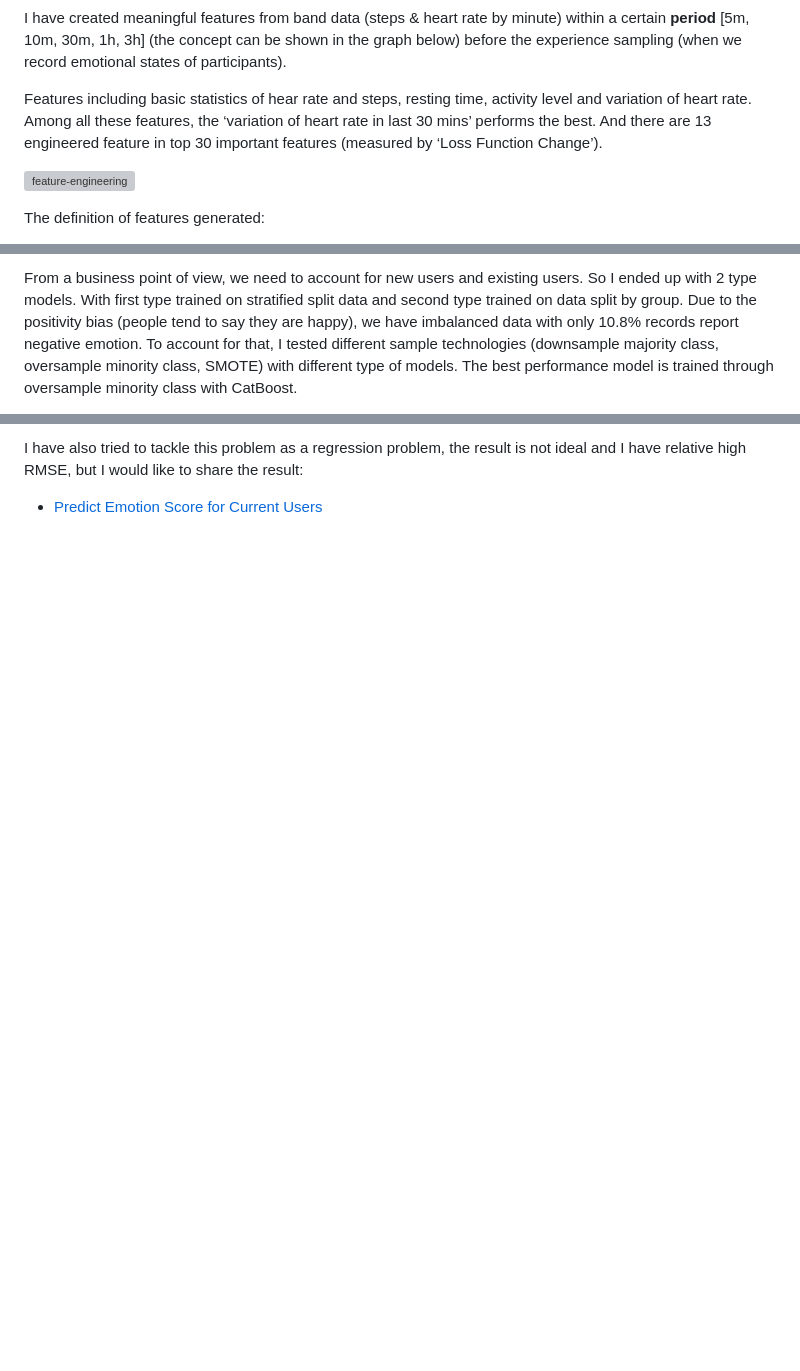
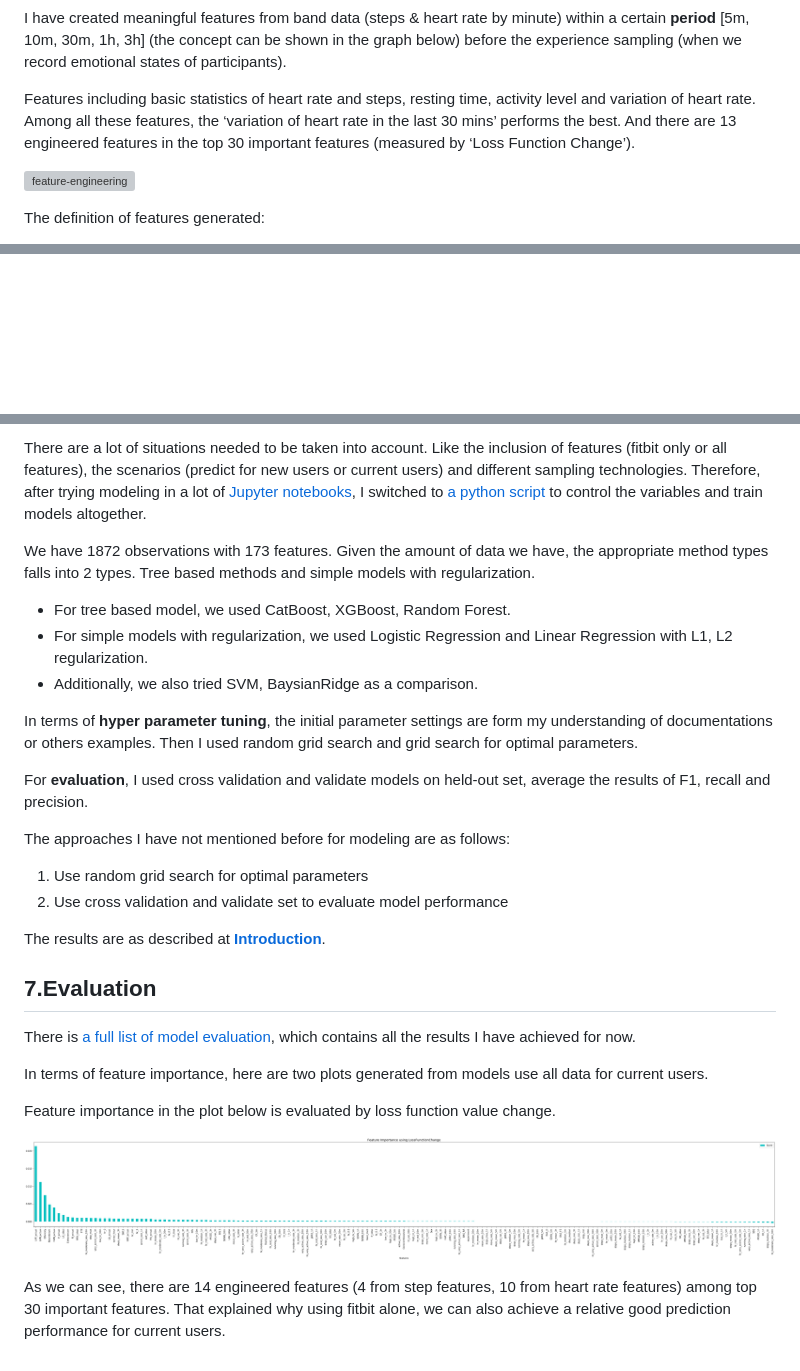
Before and after one commit to sicongzhao/Emotional-Status-with-Wearable-Data, a Markdown page: README.md, 3 parts joined by grey strips. Drawn GitHub-style; pictures changed too: 4-Results/plots/Feature-importance-of-new-user-model.png (added); blank space fills up the shorter version; grey boxes are pictures that could not be loaded.

```diff
--- a/README.md
+++ b/README.md
@@ -119,7 +127,7 @@ More details please refer to the [**Exploratory Data Analysis Report**](https://
 
 I have created meaningful features from band data (steps & heart rate by minute) within a certain **period** [5m, 10m, 30m, 1h, 3h] (the concept can be shown in the graph below) before the experience sampling (when we record emotional states of participants).
 
-Features including basic statistics of hear rate and steps, resting time, activity level and variation of heart rate. Among all these features, the ‘variation of heart rate in last 30 mins’ performs the best. And there are 13 engineered feature in top 30 important features (measured by ‘Loss Function Change’).
+Features including basic statistics of heart rate and steps, resting time, activity level and variation of heart rate. Among all these features, the ‘variation of heart rate in the last 30 mins’ performs the best. And there are 13 engineered features in the top 30 important features (measured by ‘Loss Function Change’).
 
 ![feature-engineering](./4-Results/report-img/feature-engineering.png)
 
@@ -153,3 +160,2 @@ Code can be found at: [**Feature Engineering Code in Jupyter Notebook**](https:/
 
-From a business point of view, we need to account for new users and existing users. So I ended up with 2 type models. With first type trained on stratified split data and second type trained on data split by group. Due to the positivity bias (people tend to say they are happy), we have imbalanced data with only 10.8% records report negative emotion. To account for that, I tested different sample technologies (downsample majority class, oversample minority class, SMOTE) with different type of models. The best performance model is trained through oversample minority class with CatBoost.
 
@@ -158,4 +163,33 @@ From a business point of view, we need to account for new users and existing use
 
-I have also tried to tackle this problem as a regression problem, the result is not ideal and I have relative high RMSE, but I would like to share the result:
+There are a lot of situations needed to be taken into account. Like the inclusion of features (fitbit only or all features), the scenarios (predict for new users or current users) and different sampling technologies. Therefore, after trying modeling in a lot of [Jupyter notebooks](https://github.com/RyC37/Emotional-Status-with-Wearable-Data/tree/master/3-Model/_Archive), I switched to [a python script](https://github.com/RyC37/Emotional-Status-with-Wearable-Data/blob/master/3-Model/evaluation_tools.py) to control the variables and train models altogether.
 
-* [Predict Emotion Score for Current Users](https://github.com/RyC37/Emotional-Status-with-Wearable-Data/blob/master/Predict_Valence_Score_for_Current_Users.ipynb)
+We have 1872 observations with 173 features. Given the amount of data we have, the appropriate method types falls into 2 types. Tree based methods and simple models with regularization.
+
+* For tree based model, we used CatBoost, XGBoost, Random Forest.
+* For simple models with regularization, we used Logistic Regression and Linear Regression with L1, L2 regularization.
+* Additionally, we also tried SVM, BaysianRidge as a comparison.
+
+In terms of **hyper parameter tuning**, the initial parameter settings are form my understanding of documentations or others examples. Then I used random grid search and grid search for optimal parameters.
+
+For **evaluation**, I used cross validation and validate models on held-out set, average the results of F1, recall and precision.
+
+The approaches I have not mentioned before for modeling are as follows:
+
+1. Use random grid search for optimal parameters
+2. Use cross validation and validate set to evaluate model performance
+
+The results are as described at [**Introduction**](#introduction).
+
+
+
+<h2 id="evaluation">7.Evaluation</h2>
+
+There is [a full list of model evaluation](https://github.com/RyC37/Emotional-Status-with-Wearable-Data/blob/master/4-Results/model_evaluation.csv), which contains all the results I have achieved for now.
+
+In terms of feature importance, here are two plots generated from models use all data for current users.
+
+Feature importance in the plot below is evaluated by loss function value change.
+
+![Feature-importance-of-new-user-model](./4-Results/plots/Feature-importance-of-new-user-model.png)
+
+As we can see, there are 14 engineered features (4 from step features, 10 from heart rate features) among top 30 important features. That explained why using fitbit alone, we can also achieve a relative good prediction performance for current users.
```
Also changed, not shown: other parts of README.md (+30 -24 lines), 4-Results/plots/Feature-importance-of-current-user-model.png.png (added), 3 other files.
